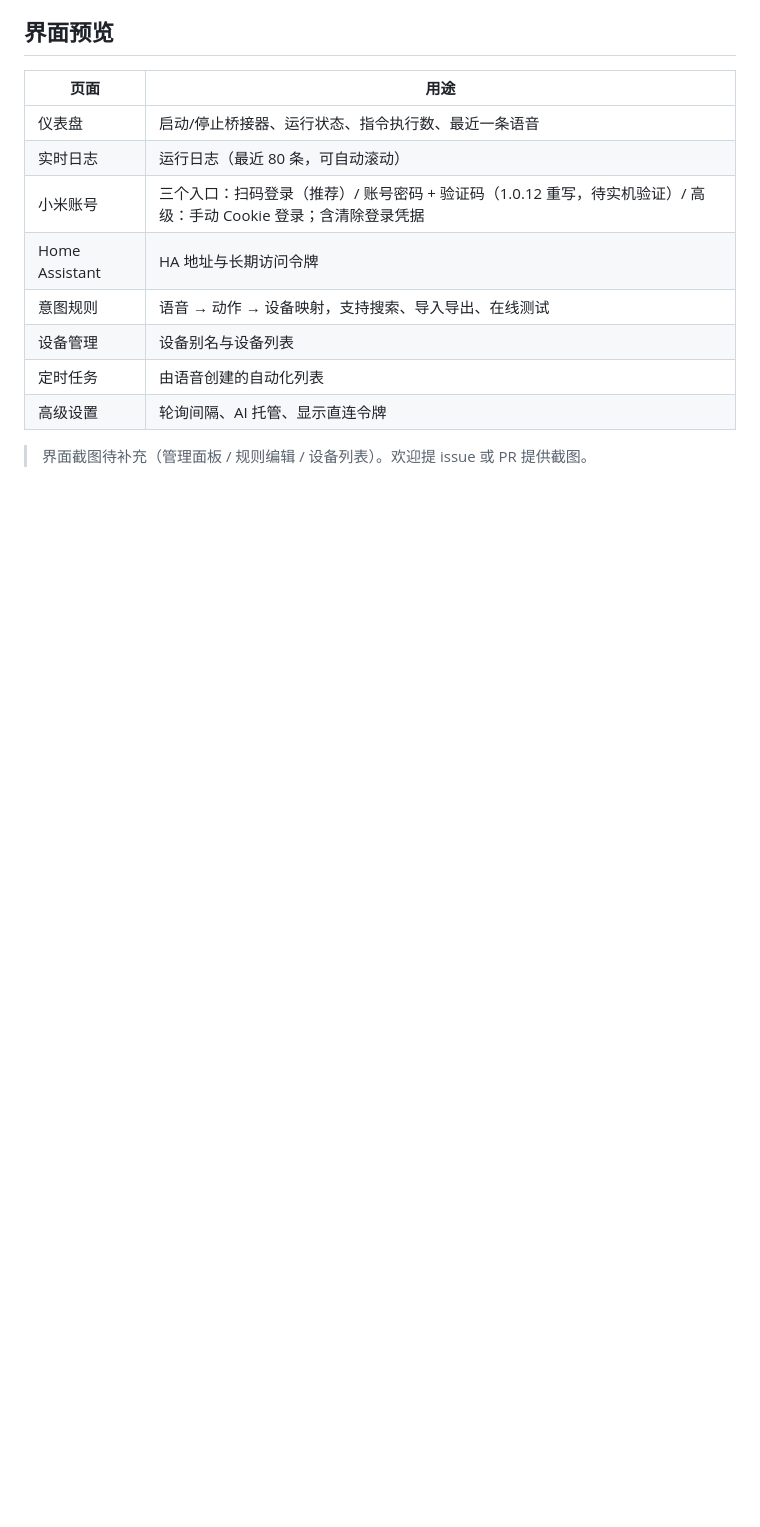
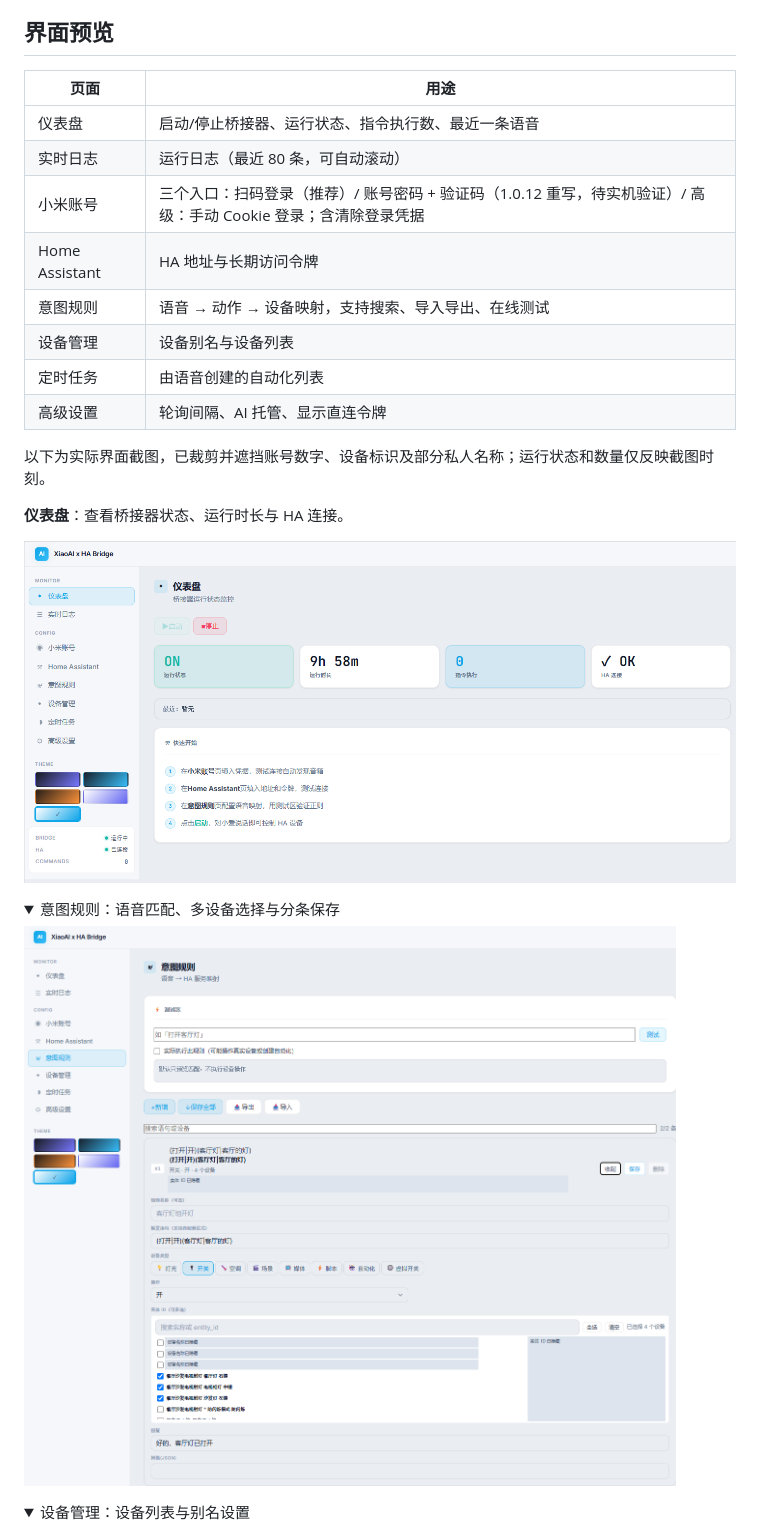
Before and after one commit to tarynwyj/xiaoai-ha-bridge-haos, a Markdown page: README.md, the part around one of its changes. GitHub-like rendering; pictures changed too: docs/images/panel-dashboard.png (added), docs/images/panel-rules.png (added); folded sections open; blank space fills up the shorter version.

Commit message:
docs: add cropped and redacted screenshots to README

```diff
--- a/README.md
+++ b/README.md
@@ -40,4 +40,19 @@
 | 定时任务 | 由语音创建的自动化列表 |
 | 高级设置 | 轮询间隔、AI 托管、显示直连令牌 |
 
-> 界面截图待补充（管理面板 / 规则编辑 / 设备列表）。欢迎提 issue 或 PR 提供截图。
+以下为实际界面截图，已裁剪并遮挡账号数字、设备标识及部分私人名称；运行状态和数量仅反映截图时刻。
+
+**仪表盘**：查看桥接器状态、运行时长与 HA 连接。
+
+![仪表盘：运行状态、指令计数与 Home Assistant 连接](docs/images/panel-dashboard.png)
+
+<details>
+<summary>意图规则：语音匹配、多设备选择与分条保存</summary>
+
+![意图规则编辑器：测试区、多实体选择与保存按钮，设备标识已脱敏](docs/images/panel-rules.png)
+
+</details>
+
+<details>
+<summary>设备管理：设备列表与别名设置</summary>
+
```
Also changed, not shown: other parts of README.md (+12 -0 lines), docs/images/README.md (+17 -22 lines), docs/images/panel-devices.png (added), docs/images/panel-schedules.png (added).
